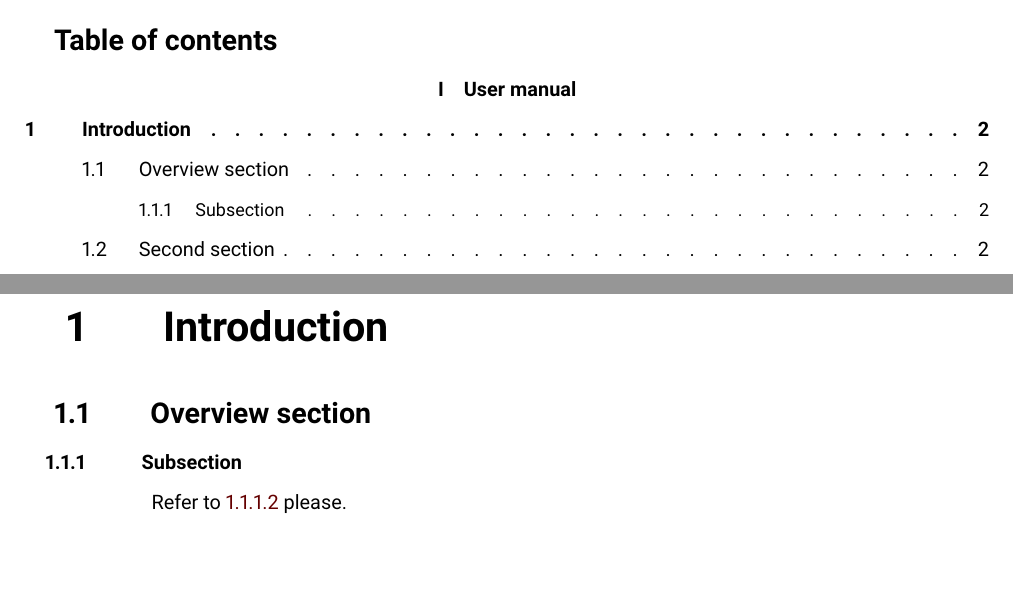
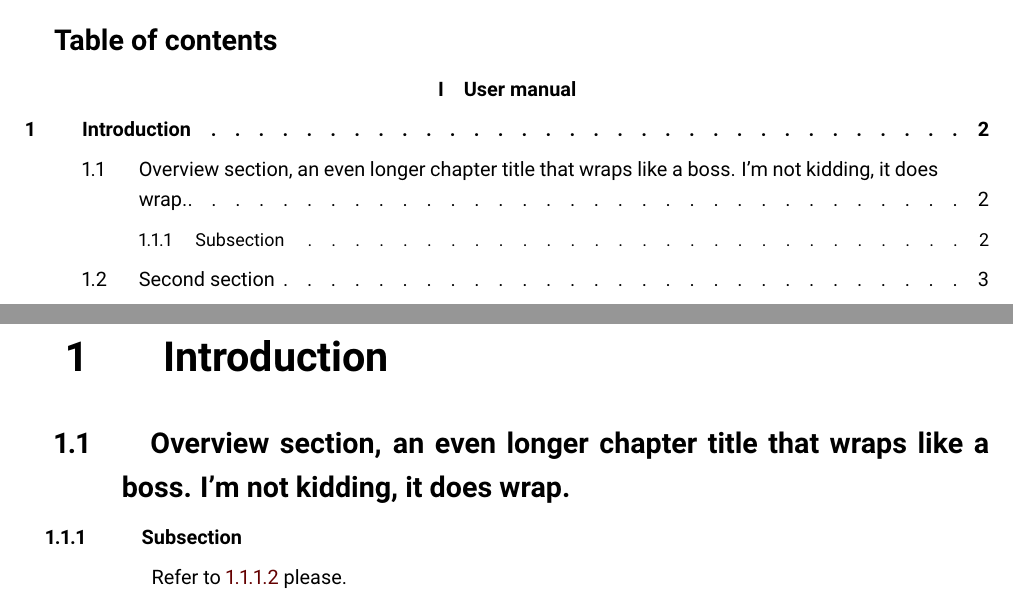
Before and after one commit to lxrobotics/document_templates, a LaTeX book (documentation_template_latex/main.tex): two parts of pages 2 and 4 of 19, joined at a grey line, cut so that both start at the same text, the shorter picture padded with empty space. Compiled offline with pdfLaTeX.

Commit message:
Fixed heading wrapping, proper page number without total outside of the main matter

```diff
--- a/documentation_template_latex/main.tex
+++ b/documentation_template_latex/main.tex
@@ -70,13 +70,15 @@
 \setcounter{secnumdepth}{3}      % Increase this to add deeper structures
 
 \titleformat{\part}[display]{}{\centering\Large Part \thepart}{1em}{
-\centering\huge\bfseries
-}
+	\centering\huge\bfseries
+	}
 
-\titleformat{\chapter}{\huge\bfseries}{}{1em}{\makebox[17mm][l]{\thechapter}}
-\titleformat{\section}{\Large\bfseries}{}{1em}{\makebox[17mm][l]{\thesection}}
-\titleformat{\subsection}{\bfseries}{}{1em}{\makebox[17mm][l]{\thesubsection}}
-\titleformat{\subsubsection}{\itshape}{\thesubsubsection}{1em}{\makebox[17mm][l]{\thesubsubsection}}
+\titleformat{\chapter}{\huge\bfseries}{}{1em}{\makebox[17mm][l]{\thechapter}\hangindent=17mm}
+\titleformat{\section}{\Large\bfseries}{}{1em}{\makebox[17mm][l]{\thesection}\hangindent=17mm}
+\titleformat{\subsection}{\bfseries}{}{1em}{\makebox[17mm][l]{\thesubsection}\hangindent=17mm}
+\titleformat{\subsubsection}{\itshape}{\thesubsubsection}{1em}{%
+	\makebox[17mm][l]{\thesubsubsection}\hangindent=17mm
+	}
 
 % Starred sections
 \titleformat{name=\chapter,numberless}{\huge\bfseries}{}{1em}{}
@@ -161,7 +163,9 @@
     {\chaptertitle}%
     }
 
-\newcommand\PageNumberWithTotal{\thepage/\pageref*{LastPage}}
+\makeatletter
+\newcommand\PageNumberWithTotal{\thepage\if@mainmatter/\pageref*{LastPage}\fi}
+\makeatother
 
 \newcommand\ZubaxLogoBlack[1][15mm]{\includegraphics[width=#1]{zubax_logo_black}}
 
@@ -227,7 +231,7 @@
 
 \chapter{Introduction}
 
-\section{Overview section}
+\section{Overview section, an even longer chapter title that wraps like a boss. I'm not kidding, it does wrap.}
 
 \subsection{Subsection}
 
```
